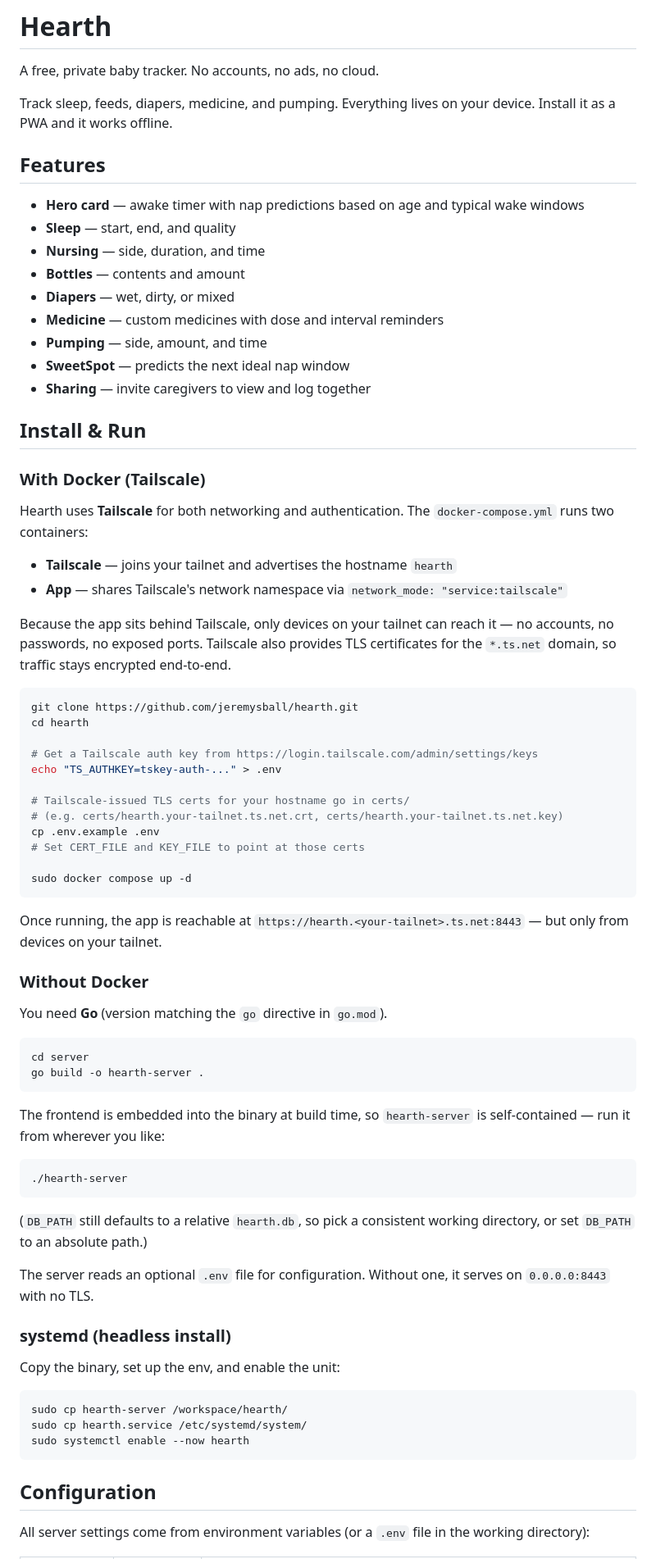
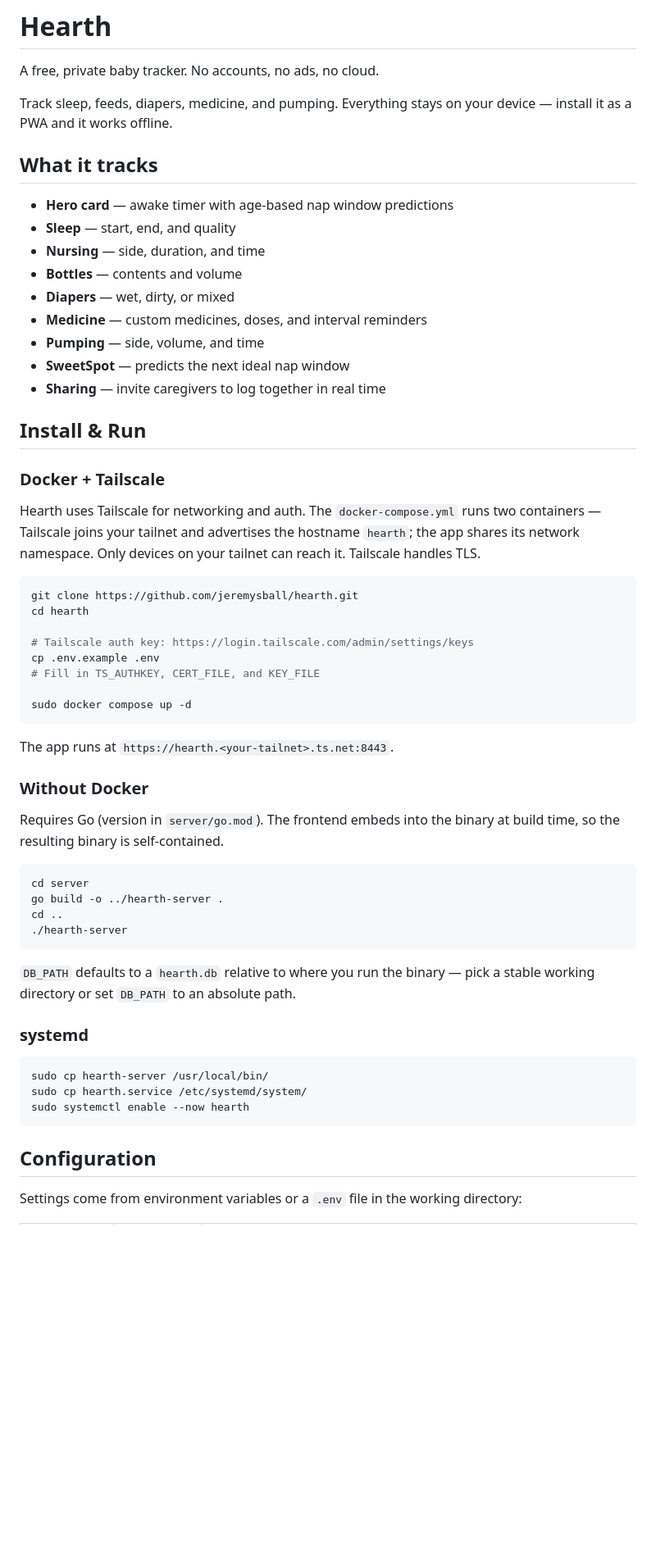
Before and after one commit to jeremysball/hearth, a Markdown page: README.md, the part around one of its changes. Shown at 82% size. Drawn GitHub-style; blank space fills up the shorter version.

Commit message:
docs: rewrite README for clarity and voice
Clean active voice, concrete language, needless words cut. Dev workflow,
server logs, and client debug flag documented in plain prose.

````diff
--- a/README.md
+++ b/README.md
@@ -6,78 +6,61 @@
 
 A free, private baby tracker. No accounts, no ads, no cloud.
 
-Track sleep, feeds, diapers, medicine, and pumping. Everything lives on your device. Install it as a PWA and it works offline.
+Track sleep, feeds, diapers, medicine, and pumping. Everything stays on your device — install it as a PWA and it works offline.
 
-## Features
+## What it tracks
 
-- **Hero card** — awake timer with nap predictions based on age and typical wake windows
+- **Hero card** — awake timer with age-based nap window predictions
 - **Sleep** — start, end, and quality
 - **Nursing** — side, duration, and time
-- **Bottles** — contents and amount
+- **Bottles** — contents and volume
 - **Diapers** — wet, dirty, or mixed
-- **Medicine** — custom medicines with dose and interval reminders
-- **Pumping** — side, amount, and time
+- **Medicine** — custom medicines, doses, and interval reminders
+- **Pumping** — side, volume, and time
 - **SweetSpot** — predicts the next ideal nap window
-- **Sharing** — invite caregivers to view and log together
+- **Sharing** — invite caregivers to log together in real time
 
 ## Install & Run
 
-### With Docker (Tailscale)
+### Docker + Tailscale
 
-Hearth uses **Tailscale** for both networking and authentication. The `docker-compose.yml` runs two containers:
-
-- **Tailscale** — joins your tailnet and advertises the hostname `hearth`
-- **App** — shares Tailscale's network namespace via `network_mode: "service:tailscale"`
-
-Because the app sits behind Tailscale, only devices on your tailnet can reach it — no accounts, no passwords, no exposed ports. Tailscale also provides TLS certificates for the `*.ts.net` domain, so traffic stays encrypted end-to-end.
+Hearth uses Tailscale for networking and auth. The `docker-compose.yml` runs two containers — Tailscale joins your tailnet and advertises the hostname `hearth`; the app shares its network namespace. Only devices on your tailnet can reach it. Tailscale handles TLS.
 
 ```bash
 git clone https://github.com/jeremysball/hearth.git
 cd hearth
 
-# Get a Tailscale auth key from https://login.tailscale.com/admin/settings/keys
-echo "TS_AUTHKEY=tskey-auth-..." > .env
-
-# Tailscale-issued TLS certs for your hostname go in certs/
-# (e.g. certs/hearth.your-tailnet.ts.net.crt, certs/hearth.your-tailnet.ts.net.key)
+# Tailscale auth key: https://login.tailscale.com/admin/settings/keys
 cp .env.example .env
-# Set CERT_FILE and KEY_FILE to point at those certs
+# Fill in TS_AUTHKEY, CERT_FILE, and KEY_FILE
 
 sudo docker compose up -d
 ```
 
-Once running, the app is reachable at `https://hearth.<your-tailnet>.ts.net:8443` — but only from devices on your tailnet.
+The app runs at `https://hearth.<your-tailnet>.ts.net:8443`.
 
 ### Without Docker
 
-You need **Go** (version matching the `go` directive in `go.mod`).
+Requires Go (version in `server/go.mod`). The frontend embeds into the binary at build time, so the resulting binary is self-contained.
 
 ```bash
 cd server
-go build -o hearth-server .
-```
-
-The frontend is embedded into the binary at build time, so `hearth-server` is self-contained — run it from wherever you like:
-
-```bash
+go build -o ../hearth-server .
+cd ..
 ./hearth-server
 ```
 
-(`DB_PATH` still defaults to a relative `hearth.db`, so pick a consistent working directory, or set `DB_PATH` to an absolute path.)
+`DB_PATH` defaults to a `hearth.db` relative to where you run the binary — pick a stable working directory or set `DB_PATH` to an absolute path.
 
-The server reads an optional `.env` file for configuration. Without one, it serves on `0.0.0.0:8443` with no TLS.
-
-### systemd (headless install)
-
-Copy the binary, set up the env, and enable the unit:
+### systemd
 
 ```bash
-sudo cp hearth-server /workspace/hearth/
+sudo cp hearth-server /usr/local/bin/
 sudo cp hearth.service /etc/systemd/system/
 sudo systemctl enable --now hearth
 ```
 
 ## Configuration
 
-All server settings come from environment variables (or a `.env` file in the working directory):
+Settings come from environment variables or a `.env` file in the working directory:
 
````
Also changed, not shown: other parts of README.md (+30 -33 lines).
